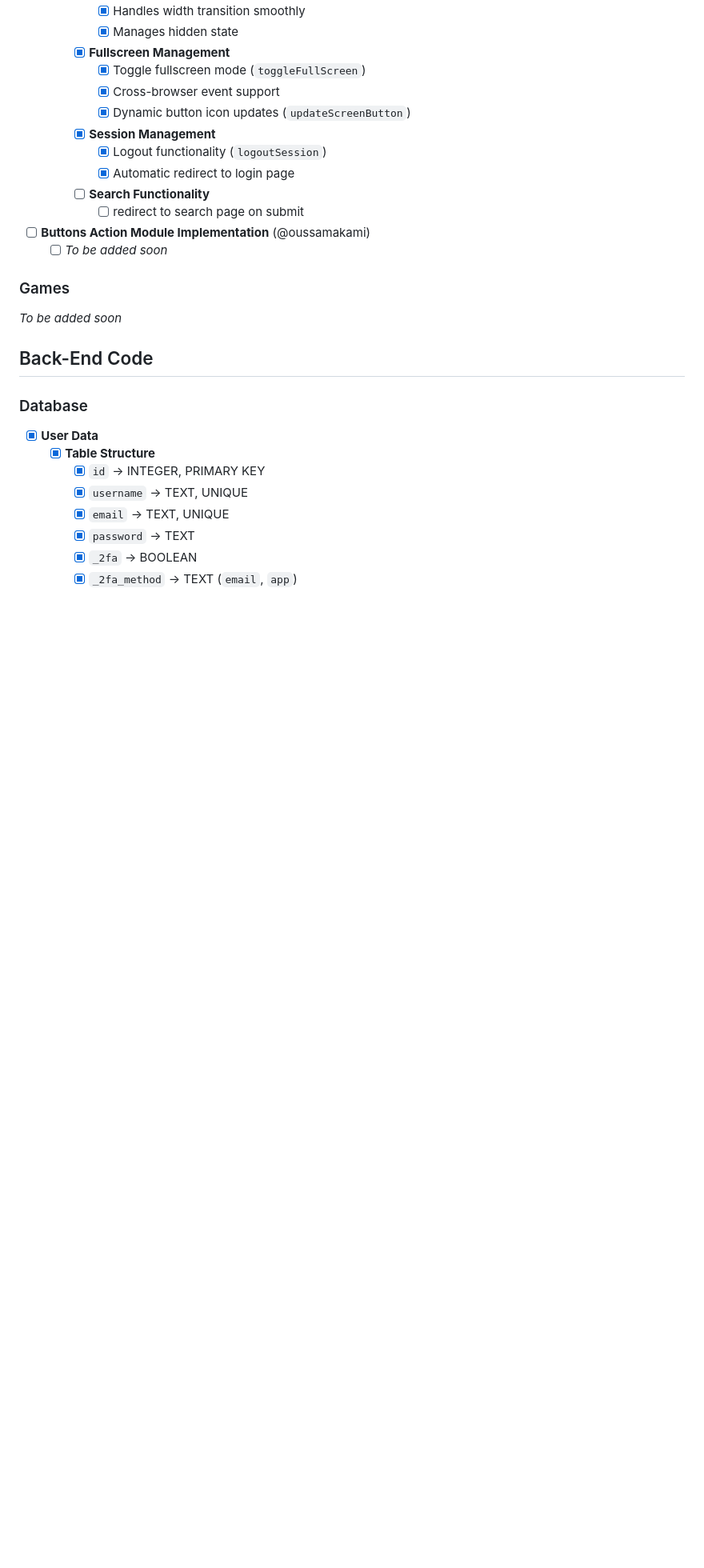
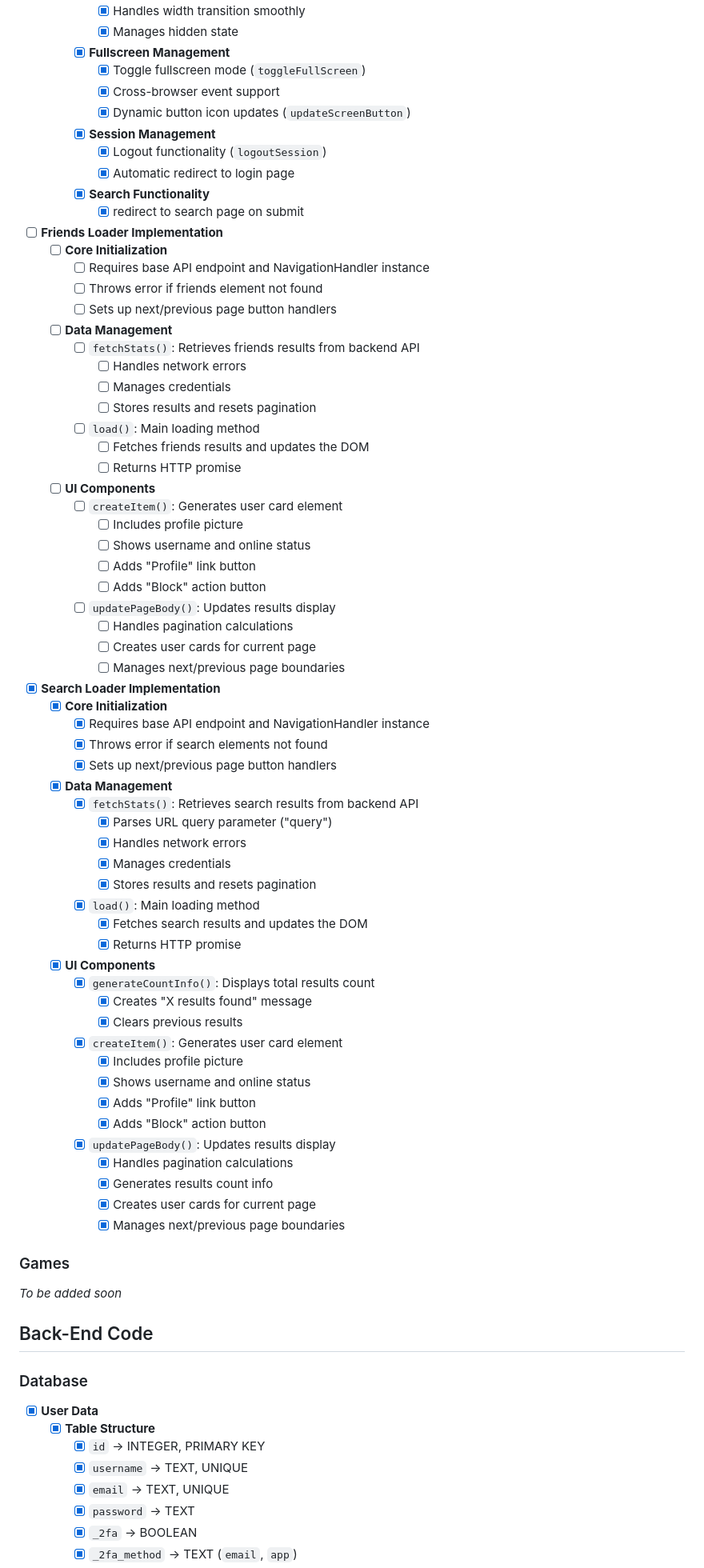
Before and after one commit to oussamakami/gamepad, a Markdown page: README.md, the part around one of its changes. Shown at 80% size. GitHub-like rendering; blank space fills up the shorter version.

```diff
--- a/README.md
+++ b/README.md
@@ -467,11 +467,59 @@ Follow the steps below to set up the project:
         - [X] **Session Management**
             - [X] Logout functionality (`logoutSession`)
             - [X] Automatic redirect to login page
-        - [ ] **Search Functionality**
-            - [ ] redirect to search page on submit
-- [ ] **Buttons Action Module Implementation** (@oussamakami)
-    - [ ] *To be added soon*
-
+        - [X] **Search Functionality**
+            - [X] redirect to search page on submit
+- [ ] **Friends Loader Implementation**
+    - [ ] **Core Initialization**
+        - [ ] Requires base API endpoint and NavigationHandler instance
+        - [ ] Throws error if friends element not found
+        - [ ] Sets up next/previous page button handlers
+    - [ ] **Data Management**
+        - [ ] `fetchStats()`: Retrieves friends results from backend API
+            - [ ] Handles network errors
+            - [ ] Manages credentials
+            - [ ] Stores results and resets pagination
+        - [ ] `load()`: Main loading method
+            - [ ] Fetches friends results and updates the DOM
+            - [ ] Returns HTTP promise
+    - [ ] **UI Components**
+        - [ ] `createItem()`: Generates user card element
+            - [ ] Includes profile picture
+            - [ ] Shows username and online status
+            - [ ] Adds "Profile" link button
+            - [ ] Adds "Block" action button
+        - [ ] `updatePageBody()`: Updates results display
+            - [ ] Handles pagination calculations
+            - [ ] Creates user cards for current page
+            - [ ] Manages next/previous page boundaries
+- [X] **Search Loader Implementation**
+    - [X] **Core Initialization**
+        - [X] Requires base API endpoint and NavigationHandler instance
+        - [X] Throws error if search elements not found
+        - [X] Sets up next/previous page button handlers
+    - [X] **Data Management**
+        - [X] `fetchStats()`: Retrieves search results from backend API
+            - [X] Parses URL query parameter ("query")
+            - [X] Handles network errors
+            - [X] Manages credentials
+            - [X] Stores results and resets pagination
+        - [X] `load()`: Main loading method
+            - [X] Fetches search results and updates the DOM
+            - [X] Returns HTTP promise
+    - [X] **UI Components**
+        - [X] `generateCountInfo()`: Displays total results count
+            - [X] Creates "X results found" message
+            - [X] Clears previous results
+        - [X] `createItem()`: Generates user card element
+            - [X] Includes profile picture
+            - [X] Shows username and online status
+            - [X] Adds "Profile" link button
+            - [X] Adds "Block" action button
+        - [X] `updatePageBody()`: Updates results display
+            - [X] Handles pagination calculations
+            - [X] Generates results count info
+            - [X] Creates user cards for current page
+            - [X] Manages next/previous page boundaries
 ### Games
 *To be added soon*
 
```
Also changed, not shown: other parts of README.md (+64 -9 lines).
